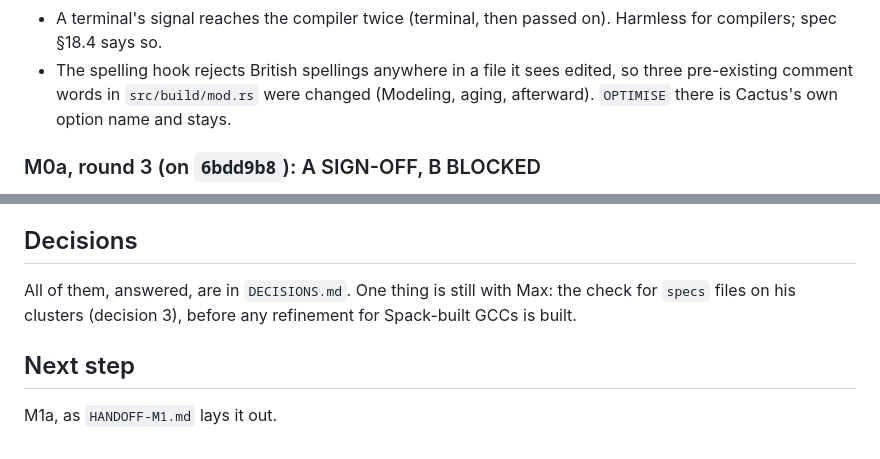
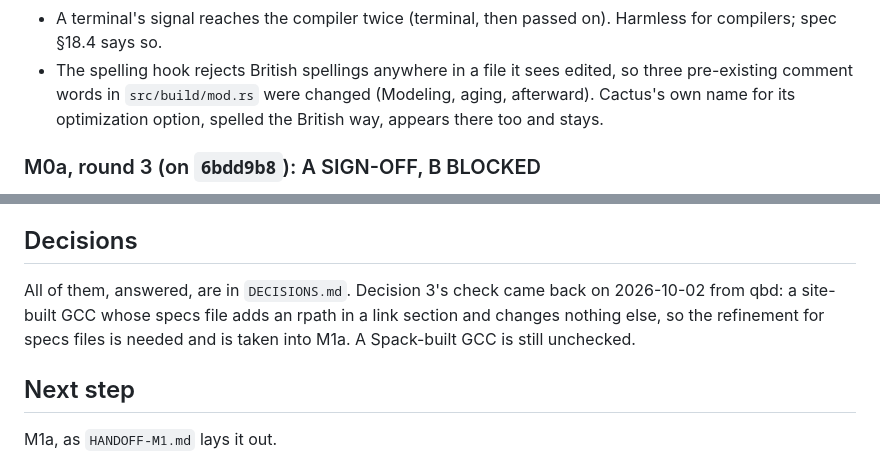
Before and after one commit to max-morris/Cactup, a Markdown page: design/build-cache/STATUS.md, 2 parts joined by grey strips. Rendered like a GitHub page.

```diff
--- a/design/build-cache/STATUS.md
+++ b/design/build-cache/STATUS.md
@@ -386,8 +386,9 @@ Stated as limits rather than fixed, with the reason:
   on). Harmless for compilers; spec §18.4 says so.
 - The spelling hook rejects British spellings anywhere in a file it sees
   edited, so three pre-existing comment words in `src/build/mod.rs` were
-  changed (Modeling, aging, afterward). `OPTIMISE` there is Cactus's own
-  option name and stays.
+  changed (Modeling, aging, afterward). Cactus's own name for its
+  optimization option, spelled the British way, appears there too and
+  stays.
 
 ### M0a, round 3 (on `6bdd9b8`): A SIGN-OFF, B BLOCKED
 
@@ -686,9 +687,11 @@ and its first lines say where the work has moved since.
 
 ## Decisions
 
-All of them, answered, are in `DECISIONS.md`. One thing is still with Max:
-the check for `specs` files on his clusters (decision 3), before any
-refinement for Spack-built GCCs is built.
+All of them, answered, are in `DECISIONS.md`. Decision 3's check came
+back on 2026-10-02 from qbd: a site-built GCC whose specs file adds an
+rpath in a link section and changes nothing else, so the refinement for
+specs files is needed and is taken into M1a. A Spack-built GCC is still
+unchecked.
 
 ## Next step
 
```
Also changed, not shown: design/build-cache/DECISIONS.md (+12 -1 lines), design/build-cache/HANDOFF-M1.md (+8 -1 lines).
